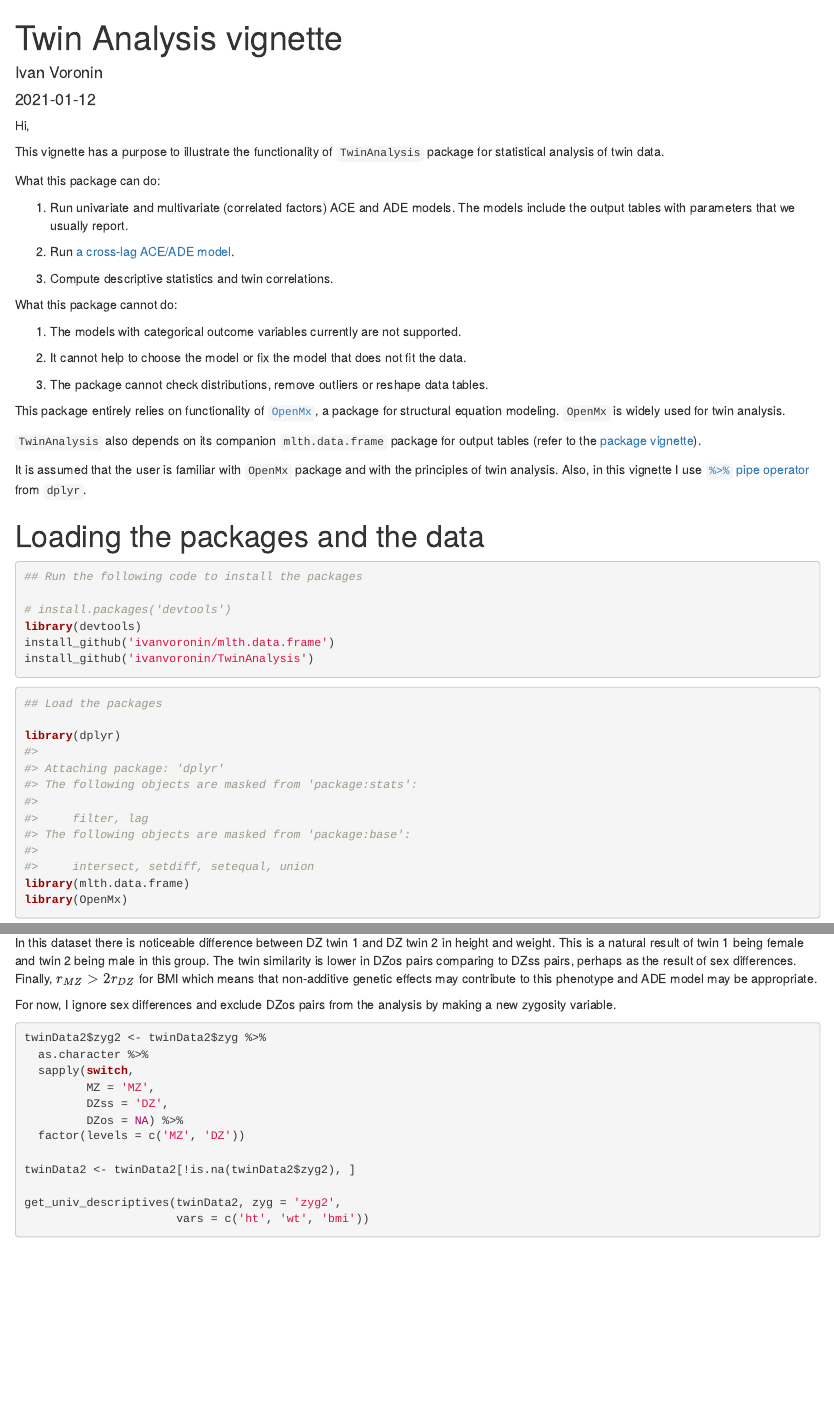
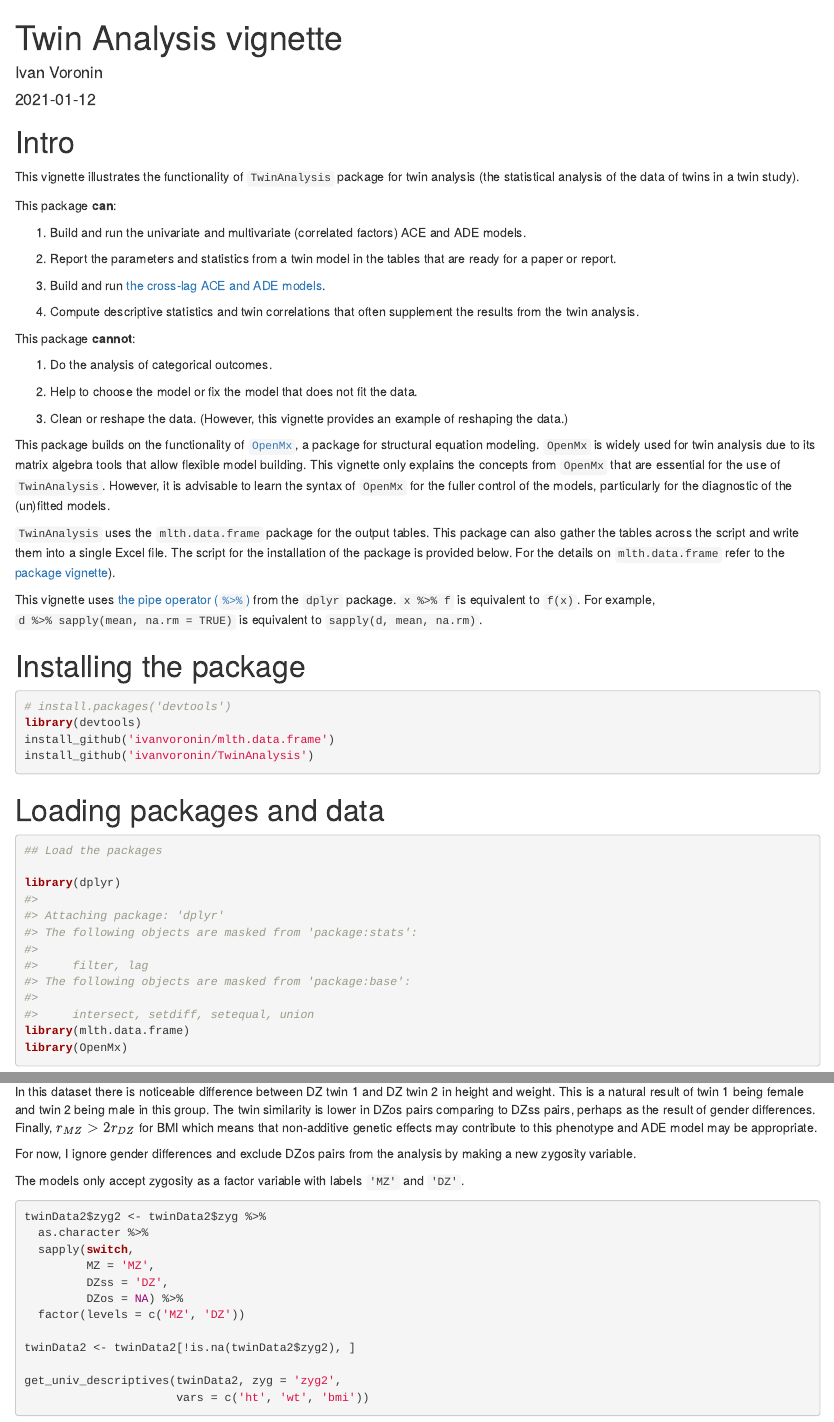
Before and after one commit to IvanVoronin/TwinAnalysis, an R Markdown document (vignettes/twin-analysis-workflow.Rmd): the page in a window 1100 px wide, from its top, and a second part further down, joined at a grey line. Rendered offline with R 4.5, knitr and Pandoc, with nearby package versions; drawn as R Markdown's standard HTML page in place of the format the file asks for; some code elsewhere in the file could not run offline.

Commit message:
Update docs front page and cross-lag figures

````diff
--- a/vignettes/twin-analysis-workflow.Rmd
+++ b/vignettes/twin-analysis-workflow.Rmd
@@ -21,43 +21,65 @@ knitr::opts_chunk$set(
 )
 ```
 
+# Intro
 
-Hi,
+This vignette illustrates the functionality of `TwinAnalysis` package for
+twin analysis (the statistical analysis of the data of twins in a twin study).
 
-This vignette has a purpose to illustrate the functionality of `TwinAnalysis` package for statistical analysis of twin data.
+This package __can__:
 
-What this package can do:
+1. Build and run the univariate and multivariate (correlated factors) ACE and
+ADE models.
 
-1. Run univariate and multivariate (correlated factors) ACE and ADE models. The models include the output tables with parameters that we usually report.
+2. Report the parameters and statistics from a twin model in the tables that are
+ready for a paper or report.
 
-2. Run [a cross-lag ACE/ADE model](https://ivanvoronin.github.io/TwinAnalysis/crosslag_ace.html).
+2. Build and run [the cross-lag ACE and ADE models](https://ivanvoronin.github.io/TwinAnalysis/crosslag_ace.html).
 
-3. Compute descriptive statistics and twin correlations.
+3. Compute descriptive statistics and twin correlations that often supplement
+the results from the twin analysis.
 
-What this package cannot do:
+This package __cannot__:
 
-1. The models with categorical outcome variables currently are not supported.
+1. Do the analysis of categorical outcomes.
 
-2. It cannot help to choose the model or fix the model that does not fit the data.
+2. Help to choose the model or fix the model that does not fit the data.
 
-3. The package cannot check distributions, remove outliers or reshape data tables.
+3. Clean or reshape the data. (However, this vignette provides an example of
+reshaping the data.)
 
-This package entirely relies on functionality of [`OpenMx`](https://openmx.ssri.psu.edu/), a package for structural equation modeling. `OpenMx` is widely used for twin analysis.
 
-`TwinAnalysis` also depends on its companion `mlth.data.frame` package for output tables (refer to the [package vignette](https://ivanvoronin.github.io/mlth.data.frame/)).
+This package builds on the functionality of [`OpenMx`](https://openmx.ssri.psu.edu/),
+a package for structural equation modeling. `OpenMx` is widely used for twin
+analysis due to its matrix algebra tools that allow flexible model building.
+This vignette only explains the concepts from `OpenMx` that are essential for the
+use of `TwinAnalysis`. However, it is advisable to learn the syntax of `OpenMx`
+for the fuller control of the models, particularly for the diagnostic of the
+(un)fitted models.
 
-It is assumed that the user is familiar with  `OpenMx` package and with the principles of twin analysis. Also, in this vignette I use [`%>%` pipe operator](https://www.datacamp.com/community/tutorials/pipe-r-tutorial) from `dplyr`.
 
-# Loading the packages and the data
+`TwinAnalysis` uses the `mlth.data.frame` package for the output tables.
+This package can also gather the tables across the script and write them into a
+single Excel file. The script for the installation of the package is provided
+below. For the details on `mlth.data.frame` refer to the
+[package vignette](https://ivanvoronin.github.io/mlth.data.frame/)).
+
+
+This vignette uses
+[the pipe operator (`%>%`)](https://www.datacamp.com/community/tutorials/pipe-r-tutorial)
+from the `dplyr` package. `x %>% f` is equivalent to `f(x)`. For example,
+`d %>% sapply(mean, na.rm = TRUE)` is equivalent to `sapply(d, mean, na.rm)`.
+
+# Installing the package
 
 ```{r install, eval=FALSE}
-## Run the following code to install the packages
-
 # install.packages('devtools')
 library(devtools)
 install_github('ivanvoronin/mlth.data.frame')
 install_github('ivanvoronin/TwinAnalysis')
 ```
+
+# Loading packages and data
 
 ```{r setup}
 ## Load the packages
@@ -191,9 +211,12 @@ get_fisher_z(twinData2, zyg = 'zyg',
              compare = c('DZss', 'DZos'))
 ```
 
-In this dataset there is noticeable difference between DZ twin 1 and DZ twin 2 in height and weight. This is a natural result of twin 1 being female and twin 2 being male in this group. The twin similarity is lower in DZos pairs comparing to DZss pairs, perhaps as the result of sex differences. Finally, $r_{MZ} > 2r_{DZ}$ for BMI which means that non-additive genetic effects may contribute to this phenotype and ADE model may be appropriate.
+In this dataset there is noticeable difference between DZ twin 1 and DZ twin 2 in height and weight. This is a natural result of twin 1 being female and twin 2 being male in this group. The twin similarity is lower in DZos pairs comparing to DZss pairs, perhaps as the result of gender differences. Finally, $r_{MZ} > 2r_{DZ}$ for BMI which means that non-additive genetic effects may contribute to this phenotype and ADE model may be appropriate.
 
-For now, I ignore sex differences and exclude DZos pairs from the analysis by making a new zygosity variable.
+For now, I ignore gender differences and exclude DZos pairs from the analysis by making a new zygosity variable.
+
+The models only accept zygosity as a factor variable with labels `'MZ'` and `'DZ'`.
+
 
 ```{r}
 twinData2$zyg2 <- twinData2$zyg %>%
````
Also changed, not shown: vignettes/css/my_styles.css (added, +15 -0 lines), vignettes/tex/genetic_cross_lag/genetic_cross_lag1.pdf, vignettes/tex/genetic_cross_lag/genetic_cross_lag1.svg, vignettes/tex/genetic_cross_lag/phenotypic_cross_lag.pdf (added), vignettes/tex/genetic_cross_lag/phenotypic_cross_lag.svg (added), vignettes/tex/genetic_cross_lag/phenotypic_cross_lag.tex (added), vignettes/tex/genetic_cross_lag/phenotypic_cross_lag_fit.pdf (added), vignettes/tex/genetic_cross_lag/phenotypic_cross_lag_fit.svg (added), vignettes/tex/genetic_cross_lag/phenotypic_cross_lag_fit.tex (added), vignettes/twin-analysis-workflow.Rmd (30 more changed lines), 1 other file.
